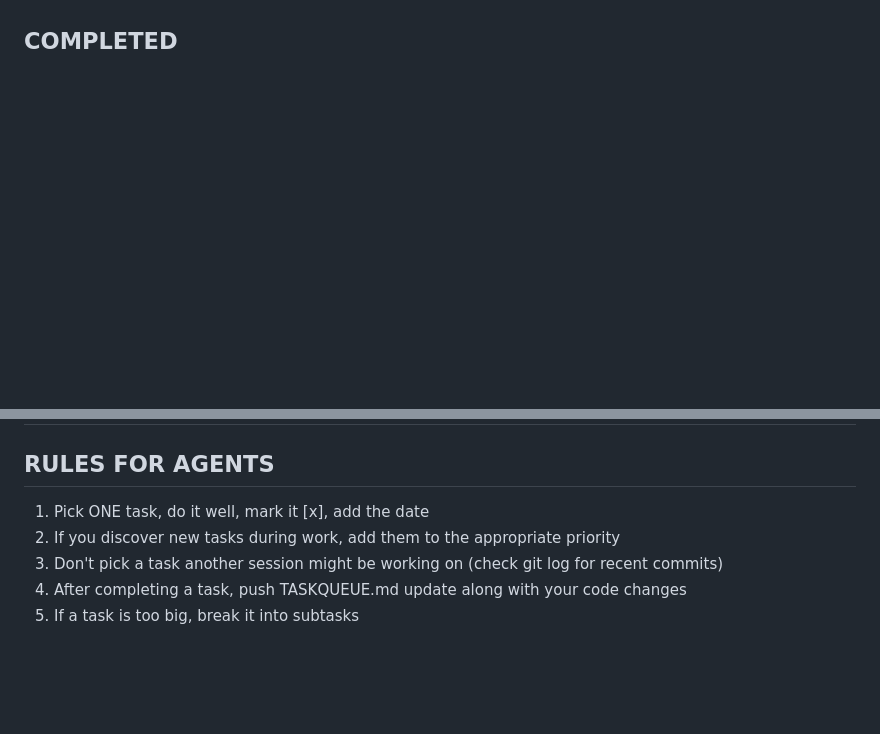
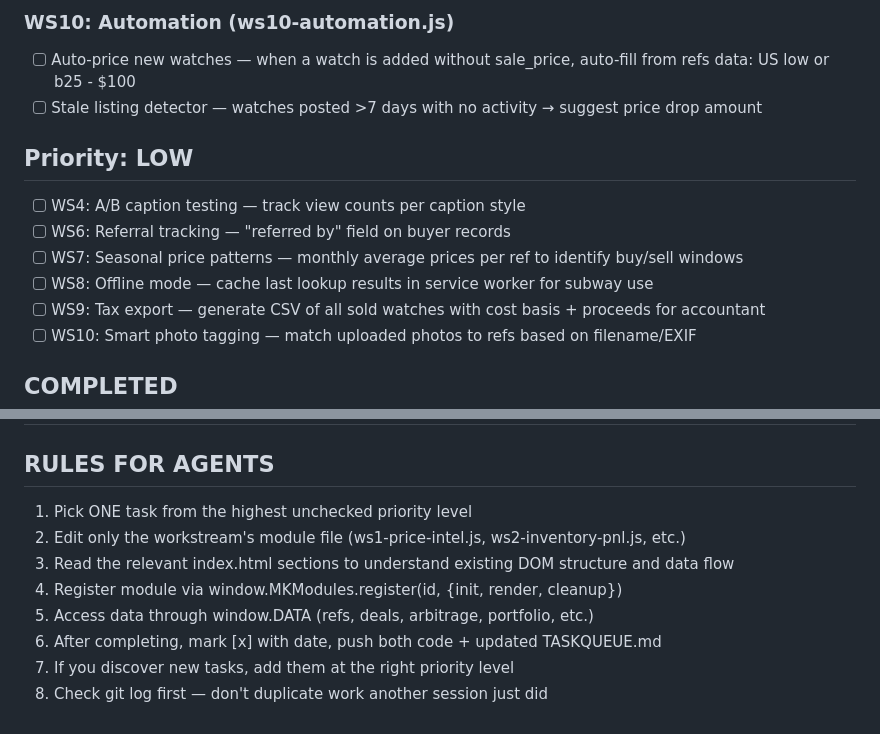
Before and after one commit to jeffinwijaya-arch/opulence-dashboard, a Markdown page: TASKQUEUE.md, 2 parts joined by grey strips. Drawn GitHub-style; blank space fills up the shorter version.

```diff
--- a/TASKQUEUE.md
+++ b/TASKQUEUE.md
@@ -46,2 +57,13 @@
+### WS10: Automation (ws10-automation.js)
+- [ ] Auto-price new watches — when a watch is added without sale_price, auto-fill from refs data: US low or b25 - $100
+- [ ] Stale listing detector — watches posted >7 days with no activity → suggest price drop amount
+
+## Priority: LOW
+- [ ] WS4: A/B caption testing — track view counts per caption style
+- [ ] WS6: Referral tracking — "referred by" field on buyer records
+- [ ] WS7: Seasonal price patterns — monthly average prices per ref to identify buy/sell windows
+- [ ] WS8: Offline mode — cache last lookup results in service worker for subway use
+- [ ] WS9: Tax export — generate CSV of all sold watches with cost basis + proceeds for accountant
+- [ ] WS10: Smart photo tagging — match uploaded photos to refs based on filename/EXIF
 
 ## COMPLETED
@@ -49,7 +71,10 @@
 
 ## RULES FOR AGENTS
-1. Pick ONE task, do it well, mark it [x], add the date
-2. If you discover new tasks during work, add them to the appropriate priority
-3. Don't pick a task another session might be working on (check git log for recent commits)
-4. After completing a task, push TASKQUEUE.md update along with your code changes
-5. If a task is too big, break it into subtasks
+1. Pick ONE task from the highest unchecked priority level
+2. Edit only the workstream's module file (ws1-price-intel.js, ws2-inventory-pnl.js, etc.)
+3. Read the relevant index.html sections to understand existing DOM structure and data flow
+4. Register module via window.MKModules.register(id, {init, render, cleanup})
+5. Access data through window.DATA (refs, deals, arbitrage, portfolio, etc.)
+6. After completing, mark [x] with date, push both code + updated TASKQUEUE.md
+7. If you discover new tasks, add them at the right priority level
+8. Check git log first — don't duplicate work another session just did
```
Also changed, not shown: other parts of TASKQUEUE.md (+50 -39 lines).
